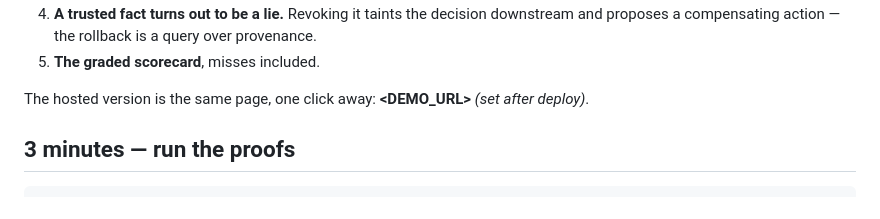
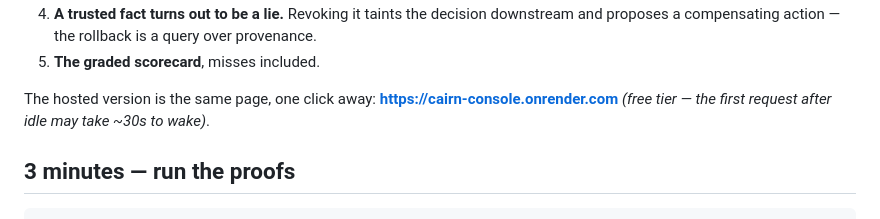
Before and after one commit to RaYYeR220/cairn, a Markdown page: JUDGES.md, the part around the change. GitHub-like rendering.

```diff
--- a/JUDGES.md
+++ b/JUDGES.md
@@ -20,7 +20,8 @@ Open **http://localhost:8080** and press **Run incident**. You will watch, top t
    a compensating action — the rollback is a query over provenance.
 5. **The graded scorecard**, misses included.
 
-The hosted version is the same page, one click away: **<DEMO_URL>** *(set after deploy)*.
+The hosted version is the same page, one click away: **https://cairn-console.onrender.com**
+*(free tier — the first request after idle may take ~30s to wake)*.
 
 ## 3 minutes — run the proofs
 
```
Also changed, not shown: README.md (+4 -0 lines).
